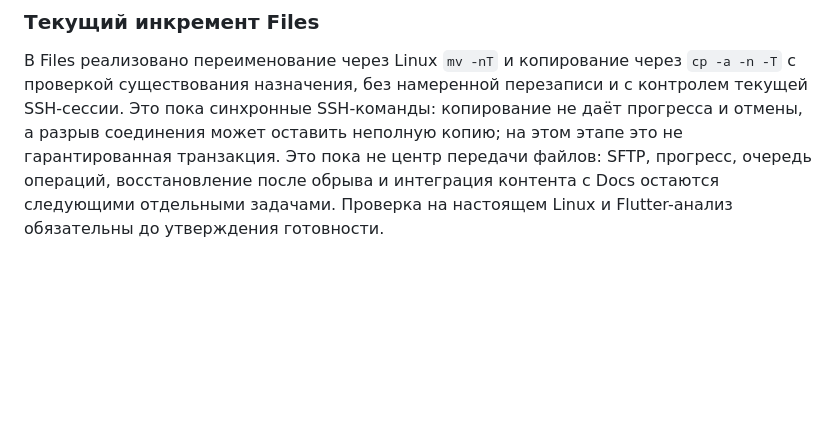
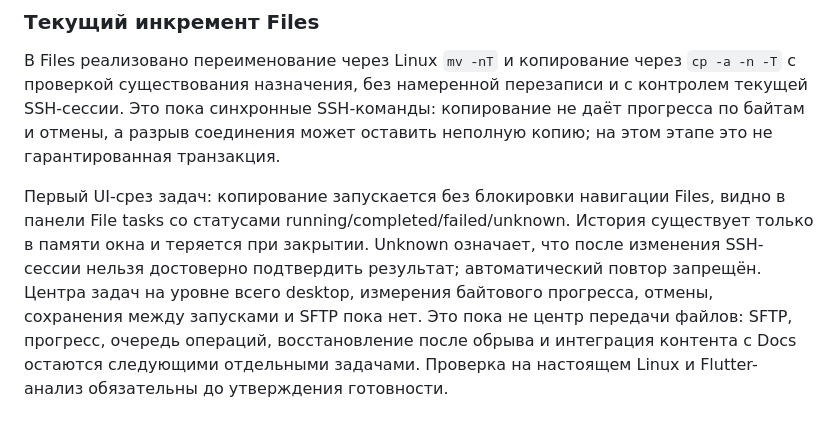
Before and after one commit to cybou-fr/fortiq, a Markdown page: docs/PRODUCT_SCOPE.md, the part around the change. Drawn GitHub-style; blank space fills up the shorter version.

Commit message:
docs(desktop): record in-memory copy tasks and remaining transfer scope

```diff
--- a/docs/PRODUCT_SCOPE.md
+++ b/docs/PRODUCT_SCOPE.md
@@ -78,8 +78,16 @@ Docker/Podman и расширенная DevOps-диагностика **не я
 В Files реализовано переименование через Linux `mv -nT` и копирование
 через `cp -a -n -T` с проверкой существования назначения, без намеренной
 перезаписи и с контролем текущей SSH-сессии. Это пока синхронные SSH-команды:
-копирование не даёт прогресса и отмены, а разрыв соединения может оставить
-неполную копию; на этом этапе это не гарантированная транзакция. Это пока не центр передачи файлов:
+копирование не даёт прогресса по байтам и отмены, а разрыв соединения может оставить
+неполную копию; на этом этапе это не гарантированная транзакция.
+
+Первый UI-срез задач: копирование запускается без блокировки навигации Files,
+видно в панели File tasks со статусами running/completed/failed/unknown.
+История существует только в памяти окна и теряется при закрытии. Unknown
+означает, что после изменения SSH-сессии нельзя достоверно подтвердить результат;
+автоматический повтор запрещён. Центра задач на уровне всего desktop,
+измерения байтового прогресса, отмены, сохранения между запусками и SFTP
+пока нет. Это пока не центр передачи файлов:
 SFTP, прогресс, очередь операций, восстановление после обрыва и интеграция
 контента с Docs остаются следующими отдельными задачами. Проверка на
 настоящем Linux и Flutter-анализ обязательны до утверждения готовности.
```
